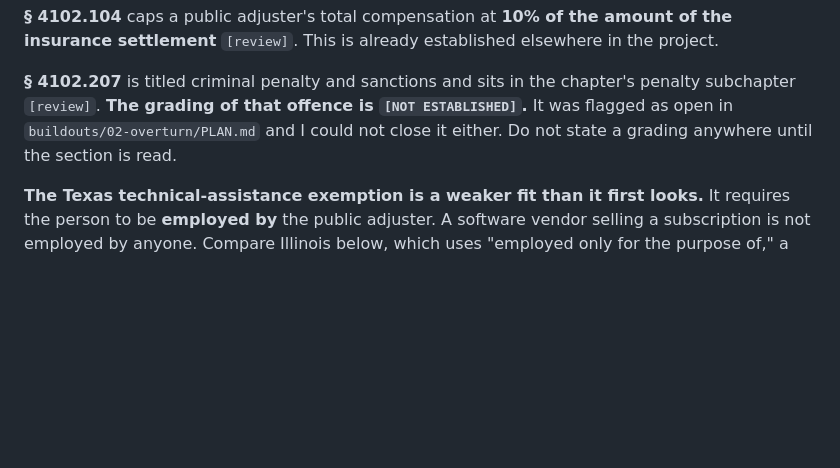
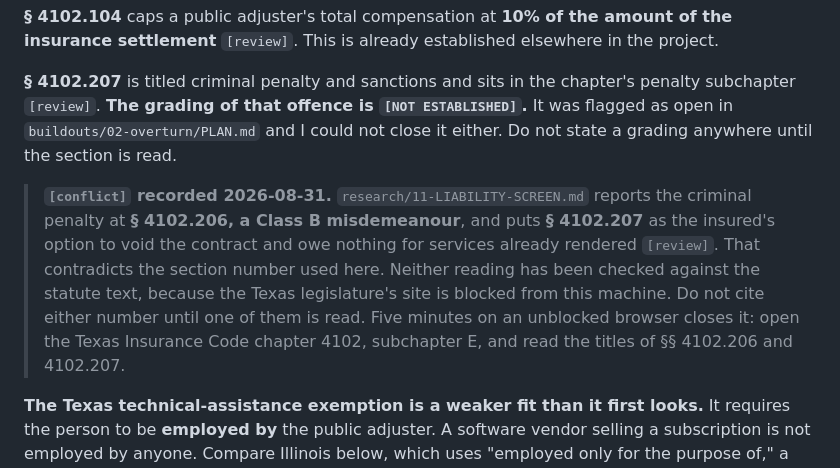
Before and after one commit to farmfitusa888-gif/-, a Markdown page: innovation/legal/00-LEGAL-POSTURE.md, the part around the change. Rendered like a GitHub page; blank space fills up the shorter version.

Commit message:
Record a statute-number conflict in both files that carry it
The liability screen reports the Texas criminal penalty at section 4102.206
as a Class B misdemeanour, with 4102.207 being the insured's option to void
the contract. Two existing files use 4102.207 for the criminal penalty and
mark its grading as not established.

I cannot read either section, because the Texas legislature's site is
blocked from this machine, so picking a winner would be guessing at a
criminal statute. Both files now record the disagreement with the exact
five-minute check that resolves it: open chapter 4102, subchapter E, and
read the titles of the two sections.

Co-Authored-By: Claude Opus 5 <noreply@anthropic.com>
Claude-Session: https://claude.ai/code/session_01623nBtjLYSehXt2Kn4tvby

```diff
--- a/innovation/legal/00-LEGAL-POSTURE.md
+++ b/innovation/legal/00-LEGAL-POSTURE.md
@@ -629,6 +629,17 @@ chapter's penalty subchapter `[review]`. **The grading of that offence is
 `buildouts/02-overturn/PLAN.md` and I could not close it either. Do not state a
 grading anywhere until the section is read.
 
+> **`[conflict]` recorded 2026-08-31.** `research/11-LIABILITY-SCREEN.md`
+> reports the criminal penalty at **§ 4102.206, a Class B misdemeanour**, and
+> puts **§ 4102.207** as the insured's option to void the contract and owe
+> nothing for services already rendered `[review]`. That contradicts the
+> section number used here. Neither reading has been checked against the
+> statute text, because the Texas legislature's site is blocked from this
+> machine. Do not cite either number until one of them is read. Five minutes on
+> an unblocked browser closes it: open the Texas Insurance Code chapter 4102,
+> subchapter E, and read the titles of §§ 4102.206 and 4102.207.
+
+
 **The Texas technical-assistance exemption is a weaker fit than it first looks.**
 It requires the person to be **employed by** the public adjuster. A software
 vendor selling a subscription is not employed by anyone. Compare Illinois below,
```
Also changed, not shown: 1 other file.
